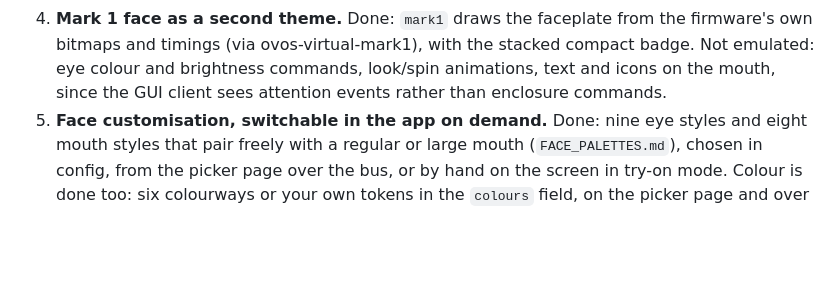
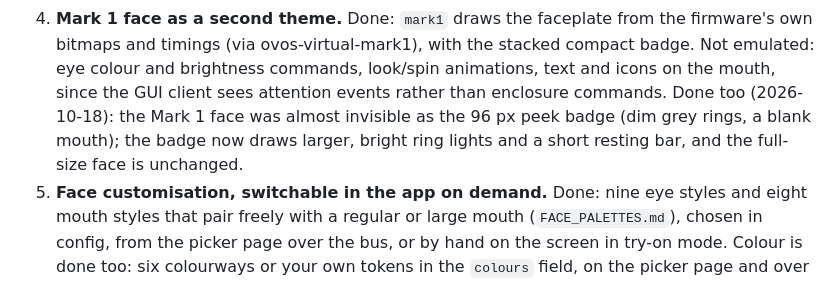
Before and after one commit to OscillateLabsLLC/ovos-gui-visage, a Markdown page: docs/BACKLOG.md, the part around the change. GitHub-like rendering; blank space fills up the shorter version.

```diff
--- a/docs/BACKLOG.md
+++ b/docs/BACKLOG.md
@@ -22,7 +22,9 @@ evidence is needed before it is built. Scope phases 5 and 6 (`SCOPE.md`) stay ah
 4. **Mark 1 face as a second theme.** Done: `mark1` draws the faceplate from the firmware's own
    bitmaps and timings (via ovos-virtual-mark1), with the stacked compact badge. Not emulated: eye
    colour and brightness commands, look/spin animations, text and icons on the mouth, since the
-   GUI client sees attention events rather than enclosure commands.
+   GUI client sees attention events rather than enclosure commands. Done too (2026-10-18): the Mark 1
+   face was almost invisible as the 96 px peek badge (dim grey rings, a blank mouth); the badge now
+   draws larger, bright ring lights and a short resting bar, and the full-size face is unchanged.
 5. **Face customisation, switchable in the app on demand.** Done: nine eye styles and eight mouth
    styles that pair freely with a regular or large mouth (`FACE_PALETTES.md`), chosen in config,
    from the picker page over the bus, or by hand on the screen in try-on mode. Colour is done too:
```
Also changed, not shown: README.md (+10 -0 lines), docs/screenshots/shell/peek-mark1-badge.png (added), docs/screenshots/shell/peek-mark1-badge@4x.png (added).
